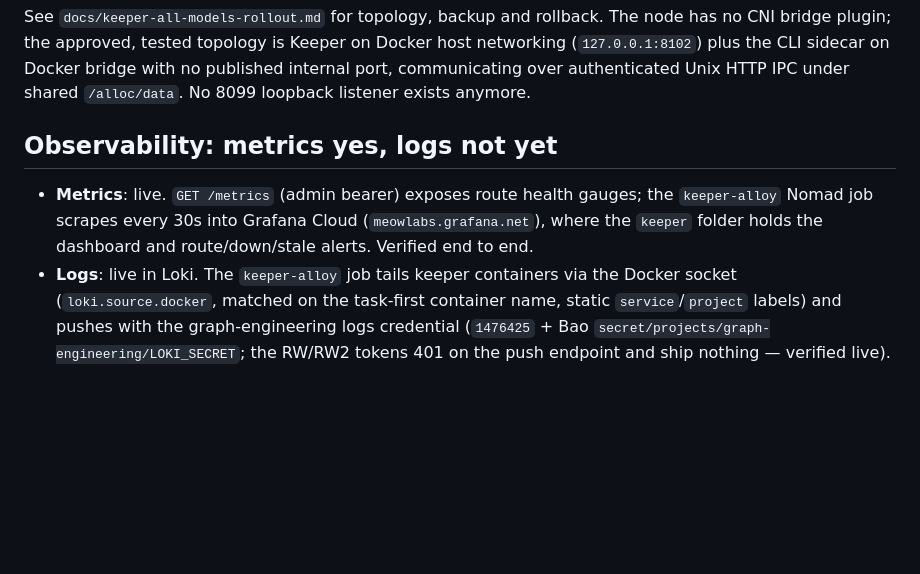
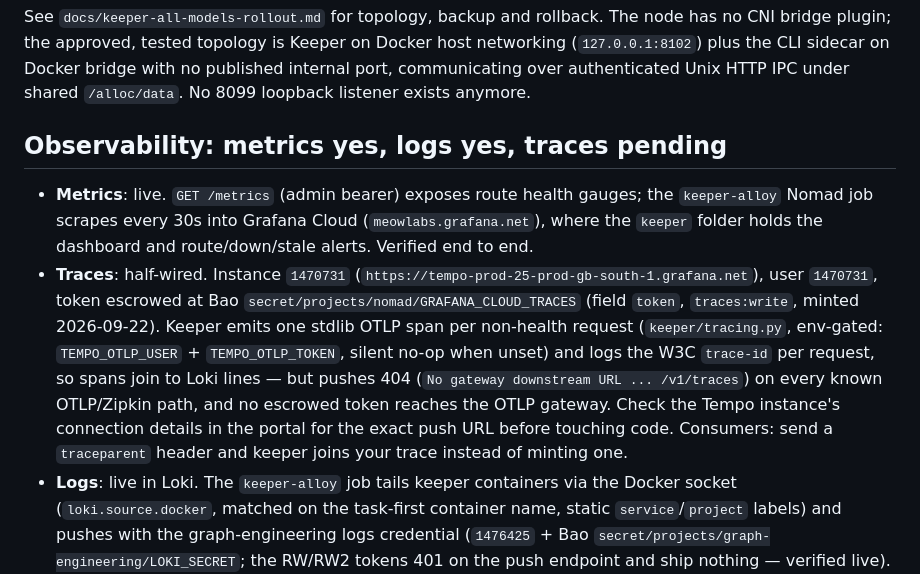
Before and after one commit to KSonny4/x-as-llm-api, a Markdown page: docs/engineering-guidance.md, the part around the change. Rendered like a GitHub page; blank space fills up the shorter version.

Commit message:
docs: Tempo wiring state (escrowed, push 404, portal URL needed)

```diff
--- a/docs/engineering-guidance.md
+++ b/docs/engineering-guidance.md
@@ -110,12 +110,24 @@ networking (`127.0.0.1:8102`) plus the CLI sidecar on Docker bridge with no
 published internal port, communicating over authenticated Unix HTTP IPC under
 shared `/alloc/data`. No 8099 loopback listener exists anymore.
 
-## Observability: metrics yes, logs not yet
+## Observability: metrics yes, logs yes, traces pending
 
 - **Metrics**: live. `GET /metrics` (admin bearer) exposes route health
 gauges; the `keeper-alloy` Nomad job scrapes every 30s into Grafana Cloud
 (`meowlabs.grafana.net`), where the `keeper` folder holds the dashboard and
 route/down/stale alerts. Verified end to end.
+- **Traces**: half-wired. Instance `1470731`
+  (`https://tempo-prod-25-prod-gb-south-1.grafana.net`), user `1470731`, token
+  escrowed at Bao `secret/projects/nomad/GRAFANA_CLOUD_TRACES` (field `token`,
+  `traces:write`, minted 2026-09-22). Keeper emits one stdlib OTLP span per
+  non-health request (`keeper/tracing.py`, env-gated: `TEMPO_OTLP_USER` +
+  `TEMPO_OTLP_TOKEN`, silent no-op when unset) and logs the W3C `trace-id`
+  per request, so spans join to Loki lines — but pushes 404
+  (`No gateway downstream URL ... /v1/traces`) on every known OTLP/Zipkin
+  path, and no escrowed token reaches the OTLP gateway. Check the Tempo
+  instance's connection details in the portal for the exact push URL before
+  touching code. Consumers: send a `traceparent` header and keeper joins
+  your trace instead of minting one.
 - **Logs**: live in Loki. The `keeper-alloy` job tails keeper containers via
   the Docker socket (`loki.source.docker`, matched on the task-first container
   name, static `service`/`project` labels) and pushes with the graph-engineering
```
